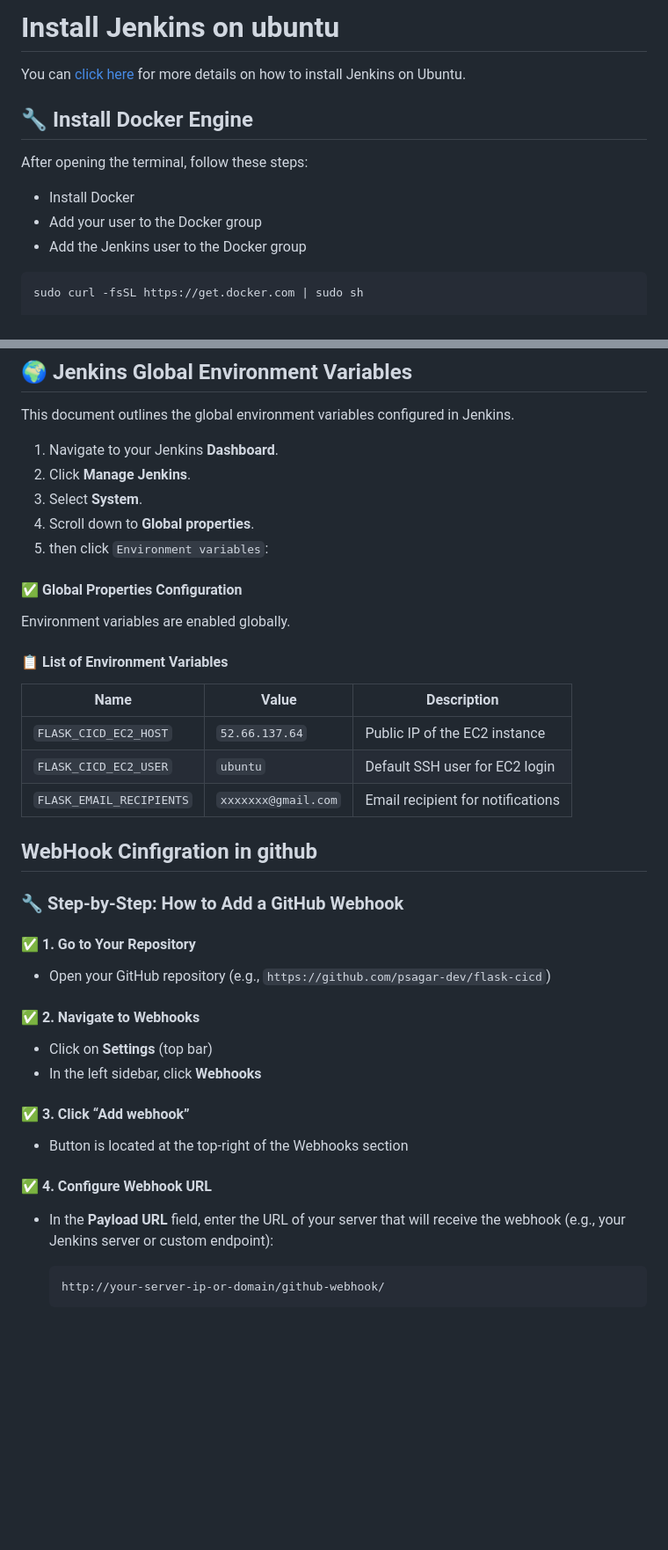
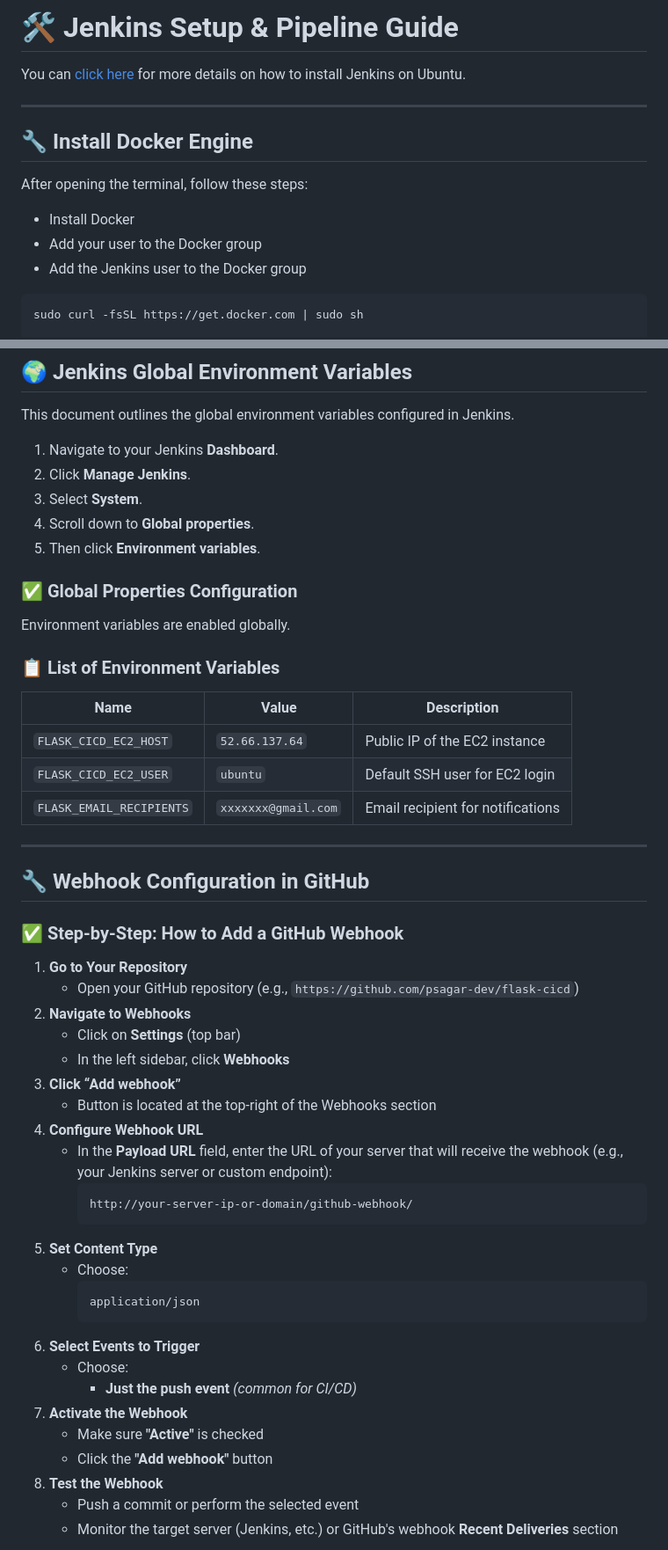
Before and after one commit to psagar-dev/flask-cicd, a Markdown page: README.md, 2 parts joined by grey strips. Shown: that part at 88% size. GitHub-like rendering; blank space fills up the shorter version.

````diff
--- a/README.md
+++ b/README.md
@@ -1,15 +1,16 @@
-# Install Jenkins on ubuntu
+# 🛠️ Jenkins Setup & Pipeline Guide
+
 You can [click here](https://github.com/psagar-dev/cheatsheet/blob/main/Jenkins/install.md) for more details on how to install Jenkins on Ubuntu.
 
+---
 
 ## 🔧 Install Docker Engine
 
 After opening the terminal, follow these steps:
 
-* Install Docker
-* Add your user to the Docker group
-* Add the Jenkins user to the Docker group
-
+- Install Docker
+- Add your user to the Docker group
+- Add the Jenkins user to the Docker group
 
 ```bash
 sudo curl -fsSL https://get.docker.com | sudo sh
@@ -136,13 +138,13 @@ This document outlines the global environment variables configured in Jenkins.
 2. Click **Manage Jenkins**.
 3. Select **System**.
 4. Scroll down to **Global properties**.
-5. then click `Environment variables`:
+5. Then click **Environment variables**.
 
-#### ✅ Global Properties Configuration
+### ✅ Global Properties Configuration
 
 Environment variables are enabled globally.
 
-#### 📋 List of Environment Variables
+### 📋 List of Environment Variables
 
 | Name                    | Value               | Description                        |
 |-------------------------|---------------------|------------------------------------|
@@ -150,28 +152,36 @@ Environment variables are enabled globally.
 | `FLASK_CICD_EC2_USER`   | `ubuntu`            | Default SSH user for EC2 login     |
 | `FLASK_EMAIL_RECIPIENTS`| `xxxxxxx@gmail.com` | Email recipient for notifications  |
 
-## WebHook Cinfigration in github
+---
 
-### 🔧 Step-by-Step: How to Add a GitHub Webhook
+## 🔧 Webhook Configuration in GitHub
 
-#### ✅ 1. **Go to Your Repository**
+### ✅ Step-by-Step: How to Add a GitHub Webhook
 
-* Open your GitHub repository (e.g., `https://github.com/psagar-dev/flask-cicd`)
+1. **Go to Your Repository**
+   - Open your GitHub repository (e.g., `https://github.com/psagar-dev/flask-cicd`)
+2. **Navigate to Webhooks**
+   - Click on **Settings** (top bar)
+   - In the left sidebar, click **Webhooks**
+3. **Click “Add webhook”**
+   - Button is located at the top-right of the Webhooks section
+4. **Configure Webhook URL**
+   - In the **Payload URL** field, enter the URL of your server that will receive the webhook (e.g., your Jenkins server or custom endpoint):
+     ```
+     http://your-server-ip-or-domain/github-webhook/
+     ```
+5. **Set Content Type**
+   - Choose:
+     ```
+     application/json
+     ```
+6. **Select Events to Trigger**
+   - Choose:
+     - **Just the push event** *(common for CI/CD)*
+7. **Activate the Webhook**
+   - Make sure **"Active"** is checked
+   - Click the **"Add webhook"** button
+8. **Test the Webhook**
+   - Push a commit or perform the selected event
+   - Monitor the target server (Jenkins, etc.) or GitHub's webhook **Recent Deliveries** section
 
-#### ✅ 2. **Navigate to Webhooks**
-
-* Click on **Settings** (top bar)
-* In the left sidebar, click **Webhooks**
-
-#### ✅ 3. **Click “Add webhook”**
-
-* Button is located at the top-right of the Webhooks section
-
-#### ✅ 4. **Configure Webhook URL**
-
-* In the **Payload URL** field, enter the URL of your server that will receive the webhook (e.g., your Jenkins server or custom endpoint):
-
-  ```
-  http://your-server-ip-or-domain/github-webhook/
-  ```
-
````
Also changed, not shown: other parts of README.md (+25 -57 lines), images/jenkins/deploy.png (added), 1 other file.
